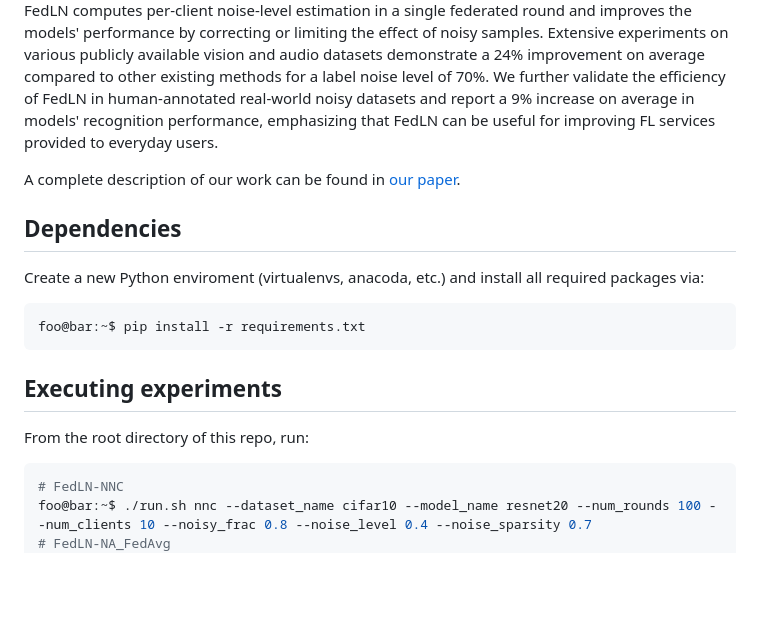
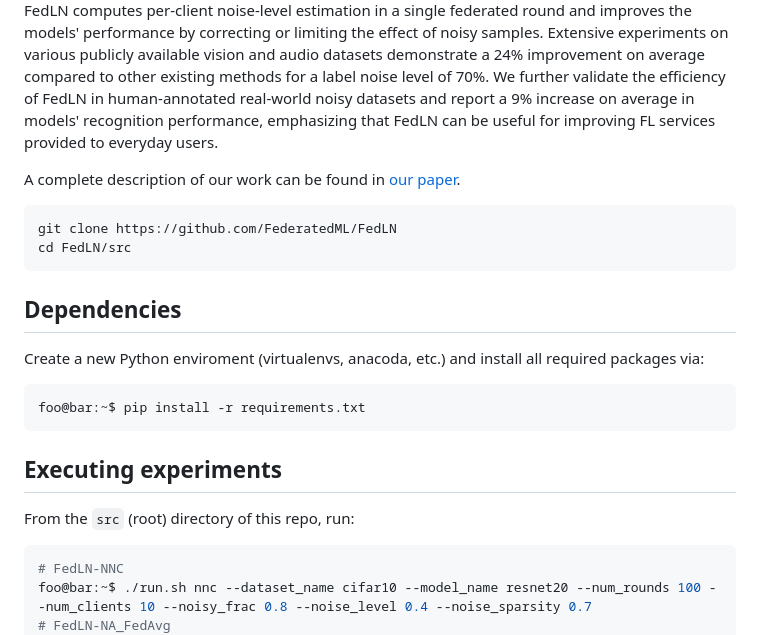
Before and after one commit to FederatedML/FedLN, a Markdown page: README.md, the part around the change. GitHub-like rendering; blank space fills up the shorter version.

````diff
--- a/README.md
+++ b/README.md
@@ -2,8 +2,12 @@
 
 Federated Learning (FL) is a distributed machine learning paradigm that enables learning models from decentralized private datasets while keeping the data on users' devices. However, most existing FL approaches assume high-quality labels are readily available, which is often not the case in real-world scenarios. In this paper, we propose FedLN, a framework for addressing label noise in different FL training stages, including initialization, on-device model training, and server model aggregation. FedLN computes per-client noise-level estimation in a single federated round and improves the models' performance by correcting or limiting the effect of noisy samples. Extensive experiments on various publicly available vision and audio datasets demonstrate a 24\% improvement on average compared to other existing methods for a label noise level of 70\%. We further validate the efficiency of FedLN in human-annotated real-world noisy datasets and report a 9\% increase on average in models' recognition performance, emphasizing that FedLN can be useful for improving FL services provided to everyday users.
 
+A complete description of our work can be found in [our paper](https://arxiv.org/abs/2208.09378).
 
-A complete description of our work can be found in [our paper](https://arxiv.org/abs/2208.09378).
+```
+git clone https://github.com/FederatedML/FedLN
+cd FedLN/src
+```
 
 ## Dependencies
 Create a new Python enviroment (virtualenvs, anacoda, etc.) and install all required packages via:
@@ -12,7 +16,7 @@ foo@bar:~$ pip install -r requirements.txt
 ```
 
 ## Executing experiments
-From the root directory of this repo, run:
+From the `src` (root) directory of this repo, run:
 
 ```console
 # FedLN-NNC
````
